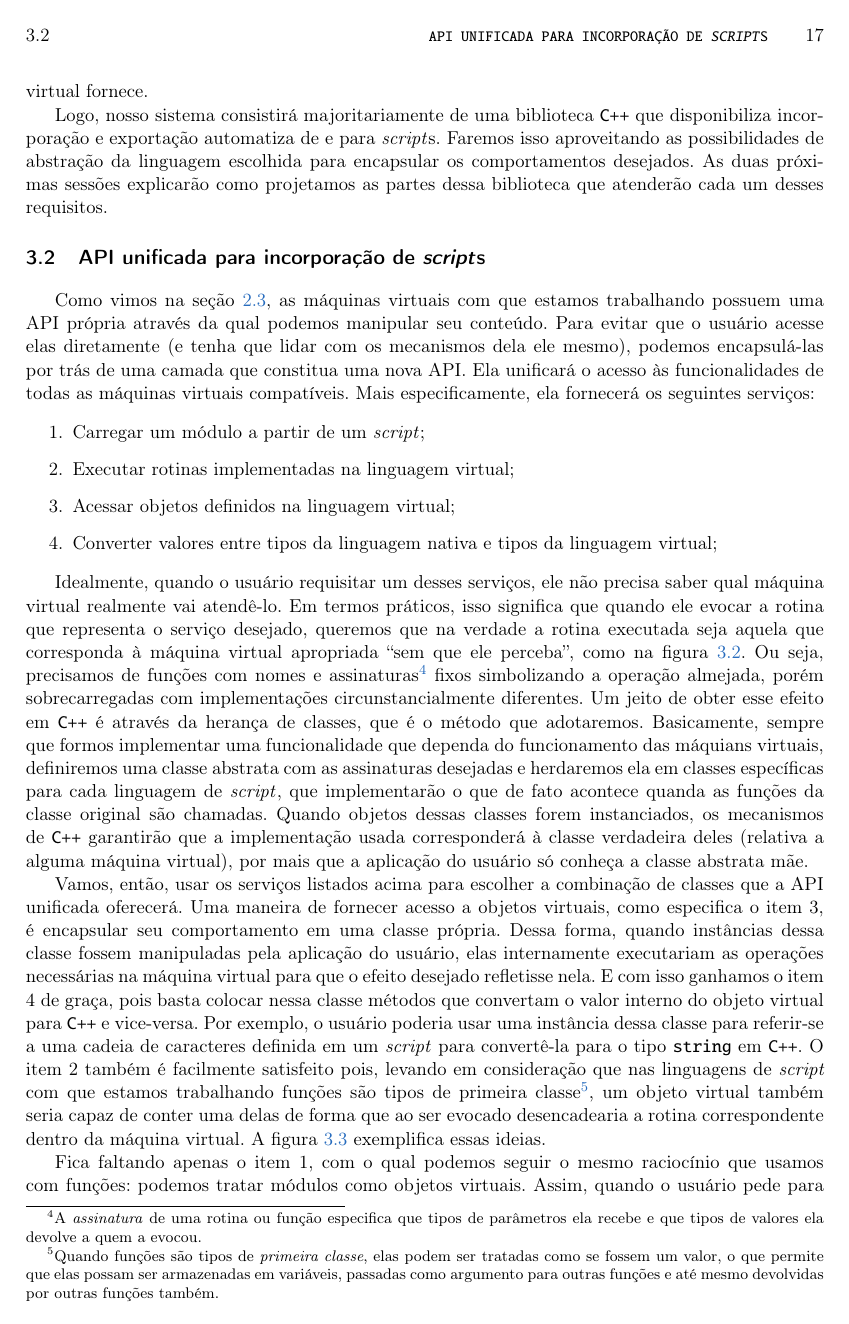
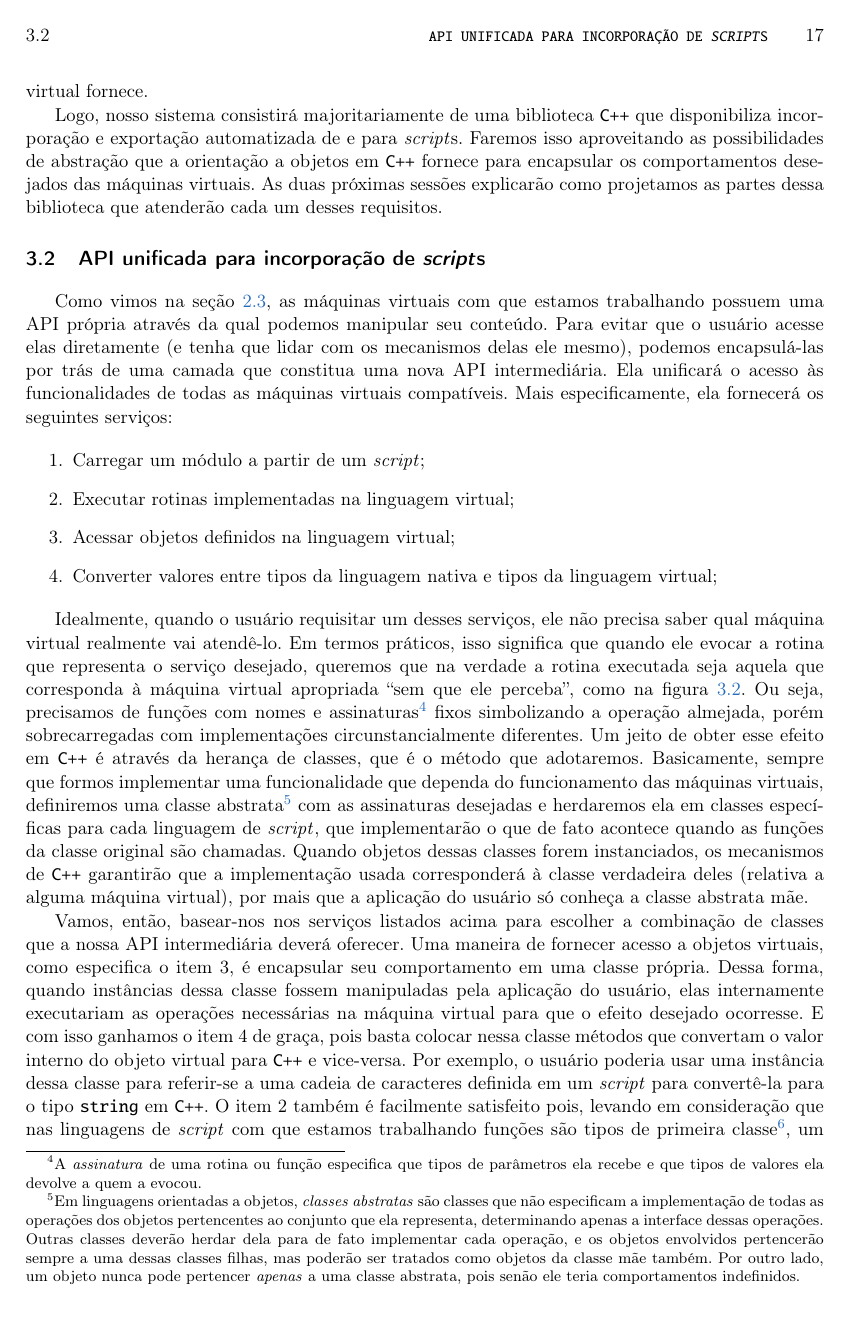
Before and after one commit to Kazuo256/ouroboros-monograph, a LaTeX book (monografia.tex, which reads cap-estrutura.tex): page 25 of 67. Compiled offline with pdfLaTeX.

Commit message:
Revisei o capítulo 3

```diff
--- a/cap-estrutura.tex
+++ b/cap-estrutura.tex
@@ -112,9 +112,10 @@
     externos através dos mecanismos usuais que a linguagem virtual fornece.
 
     Logo, nosso sistema consistirá majoritariamente de uma biblioteca \CXX{}
-    que disponibiliza incorporação e exportação automatiza de e para \script{s}.
-    Faremos isso aproveitando as possibilidades de abstração da linguagem
-    escolhida para encapsular os comportamentos desejados. As duas próximas
+    que disponibiliza incorporação e exportação automatizada de e para \script{s}.
+    Faremos isso aproveitando as possibilidades de abstração que a orientação a
+    objetos em \CXX{} fornece para encapsular os comportamentos desejados das
+    máquinas virtuais. As duas próximas
     sessões explicarão como projetamos as partes dessa biblioteca que atenderão
     cada um desses requisitos.
 
@@ -124,10 +125,10 @@
     Como vimos na seção \ref{cap:conceitos:apis}, as máquinas virtuais com que
     estamos trabalhando possuem uma API própria através da qual podemos
     manipular seu conteúdo. Para evitar que o usuário acesse elas diretamente
-    (e tenha que lidar com os mecanismos dela ele mesmo), podemos encapsulá-las
-    por trás de uma camada que constitua uma nova API. Ela unificará o acesso às
-    funcionalidades de todas as máquinas virtuais compatíveis. Mais
-    especificamente, ela fornecerá os seguintes serviços:
+    (e tenha que lidar com os mecanismos delas ele mesmo), podemos encapsulá-las
+    por trás de uma camada que constitua uma nova API intermediária. Ela
+    unificará o acesso às funcionalidades de todas as máquinas virtuais compatíveis.
+    Mais especificamente, ela fornecerá os seguintes serviços:
 
     \begin{enumerate}
       \item Carregar um módulo a partir de um \script{};
@@ -143,24 +144,32 @@
     queremos que na verdade a rotina executada seja aquela que corresponda à
     máquina virtual apropriada ``sem que ele perceba'', como na figura
     \ref{fig:api-unificada}. Ou seja, precisamos de funções com nomes e
-    assinaturas\footnotemark{} fixos simbolizando a operação almejada, porém
+    assinaturas\footnote{A
+      \emph{assinatura} de uma rotina ou função especifica que tipos de
+      parâmetros ela recebe e que tipos de valores ela devolve a quem a
+      evocou.
+    } fixos simbolizando a operação almejada, porém
     sobrecarregadas com implementações circunstancialmente diferentes. Um jeito
     de obter esse efeito em \CXX{} é através da herança de classes, que é o
     método que adotaremos. Basicamente, sempre que formos implementar uma
-    funcionalidade que dependa do funcionamento das máquians virtuais,
-    definiremos uma classe abstrata com as assinaturas desejadas e herdaremos
+    funcionalidade que dependa do funcionamento das máquinas virtuais,
+    definiremos uma classe abstrata\footnote{Em
+      linguagens orientadas a objetos, \emph{classes abstratas} são classes
+      que não especificam a implementação de todas as operações dos objetos
+      pertencentes ao conjunto que ela representa, determinando apenas a
+      interface dessas operações. Outras classes deverão herdar dela para
+      de fato implementar cada operação, e os objetos envolvidos pertencerão
+      sempre a uma dessas classes filhas, mas poderão ser tratados como objetos
+      da classe mãe também. Por outro lado, um objeto nunca pode pertencer
+      \emph{apenas} a uma classe abstrata, pois senão ele teria comportamentos
+      indefinidos.
+    } com as assinaturas desejadas e herdaremos
     ela em classes específicas para cada linguagem de \script{}, que
-    implementarão o que de fato acontece quanda as funções da classe original
+    implementarão o que de fato acontece quando as funções da classe original
     são chamadas. Quando objetos dessas classes forem instanciados, os
     mecanismos de \CXX{} garantirão que a implementação usada corresponderá à
     classe verdadeira deles (relativa a alguma máquina virtual), por mais que a
     aplicação do usuário só conheça a classe abstrata mãe.
-
-    \footnotetext{
-      A \emph{assinatura} de uma rotina ou função especifica que tipos de
-      parâmetros ela recebe e que tipos de valores ela devolve a quem a
-      evocou.
-    }
 
     \begin{figure}[ht]
       \centering
@@ -181,13 +190,13 @@
       \label{fig:api-unificada}
     \end{figure}
 
-    Vamos, então, usar os serviços listados acima para escolher a combinação de
-    classes que a API unificada oferecerá. Uma maneira de fornecer acesso a
+    Vamos, então, basear-nos nos serviços listados acima para escolher a combinação de
+    classes que a nossa API intermediária deverá oferecer. Uma maneira de fornecer acesso a
     objetos virtuais, como especifica o item 3, é encapsular seu comportamento
     em uma classe própria. Dessa forma, quando instâncias dessa classe fossem
     manipuladas pela aplicação do usuário, elas internamente executariam as
     operações necessárias na máquina virtual para que o efeito desejado
-    refletisse nela. E com isso ganhamos o item 4 de graça, pois basta colocar
+    ocorresse. E com isso ganhamos o item 4 de graça, pois basta colocar
     nessa classe métodos que convertam o valor interno do objeto virtual para
     \CXX{} e vice-versa. Por exemplo, o usuário poderia usar uma instância dessa
     classe para referir-se a uma cadeia de caracteres definida em um \script{}
@@ -203,7 +212,7 @@
       Quando funções são tipos de \emph{primeira classe}, elas podem ser
       tratadas como se fossem um valor, o que permite que elas possam ser
       armazenadas em variáveis, passadas como argumento para outras funções
-      e até mesmo devolvidas por outras funções também.
+      e até mesmo devolvidas como resultado de outras funções também.
     }
 
     Fica faltando apenas o item 1, com o qual podemos seguir o mesmo raciocínio
```
Also changed, not shown: TODO.txt (+3 -1 lines), cap-estrutura.tex (42 more changed lines).
